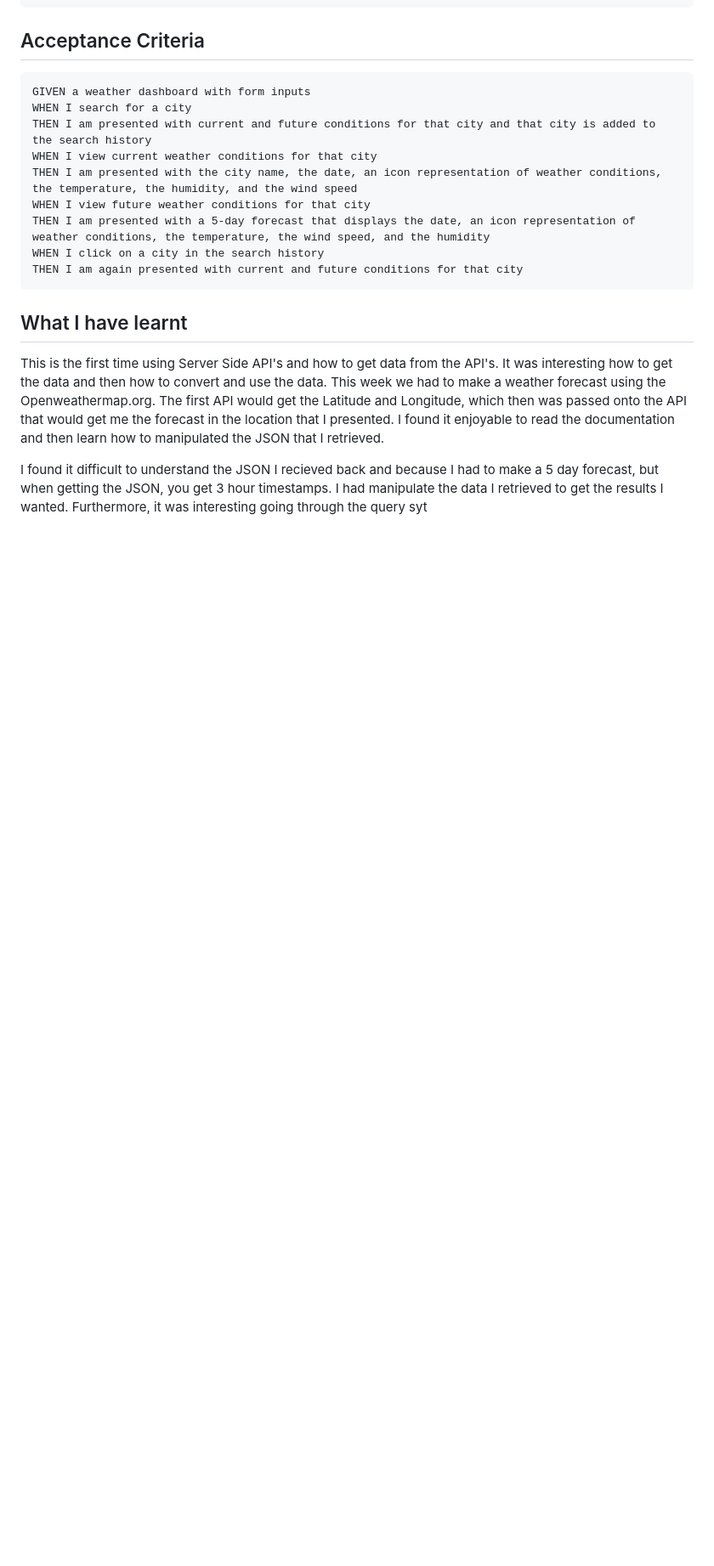
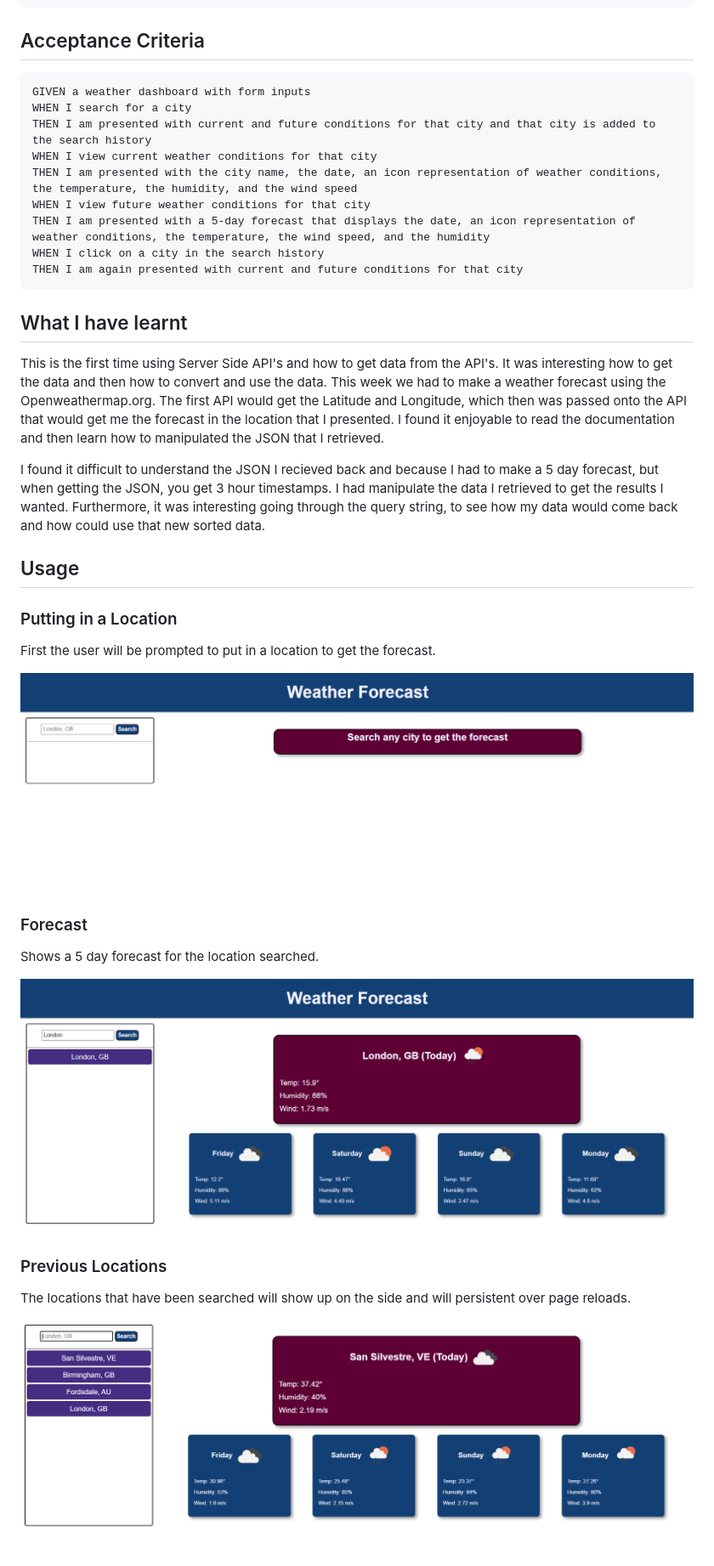
Before and after one commit to AMillsy/5-Day-Weather-Forecast, a Markdown page: README.md, the part around the change. Shown: that part at 85% size. Drawn GitHub-style; pictures changed too: assets/README-Images/Forecast.png (added), assets/README-Images/PrevLocations.png (added), assets/README-Images/Search.png (added); blank space fills up the shorter version.

Commit message:
Adding usage to README

```diff
--- a/README.md
+++ b/README.md
@@ -32,4 +32,24 @@ THEN I am again presented with current and future conditions for that city
 
 This is the first time using Server Side API's and how to get data from the API's. It was interesting how to get the data and then how to convert and use the data. This week we had to make a weather forecast using the Openweathermap.org. The first API would get the Latitude and Longitude, which then was passed onto the API that would get me the forecast in the location that I presented. I found it enjoyable to read the documentation and then learn how to manipulated the JSON that I retrieved.
 
-I found it difficult to understand the JSON I recieved back and because I had to make a 5 day forecast, but when getting the JSON, you get 3 hour timestamps. I had manipulate the data I retrieved to get the results I wanted. Furthermore, it was interesting going through the query syt
+I found it difficult to understand the JSON I recieved back and because I had to make a 5 day forecast, but when getting the JSON, you get 3 hour timestamps. I had manipulate the data I retrieved to get the results I wanted. Furthermore, it was interesting going through the query string, to see how my data would come back and how could use that new sorted data.
+
+## Usage
+
+### Putting in a Location
+
+First the user will be prompted to put in a location to get the forecast.
+
+![Search bar with the placeholder Location](./assets/README-Images/Search.png)
+
+### Forecast
+
+Shows a 5 day forecast for the location searched.
+
+![Weather Forecast](./assets/README-Images/Forecast.png)
+
+### Previous Locations
+
+The locations that have been searched will show up on the side and will persistent over page reloads.
+
+![Previous location that have been searched](./assets/README-Images/PrevLocations.png)
```
Also changed, not shown: 1 other file.
